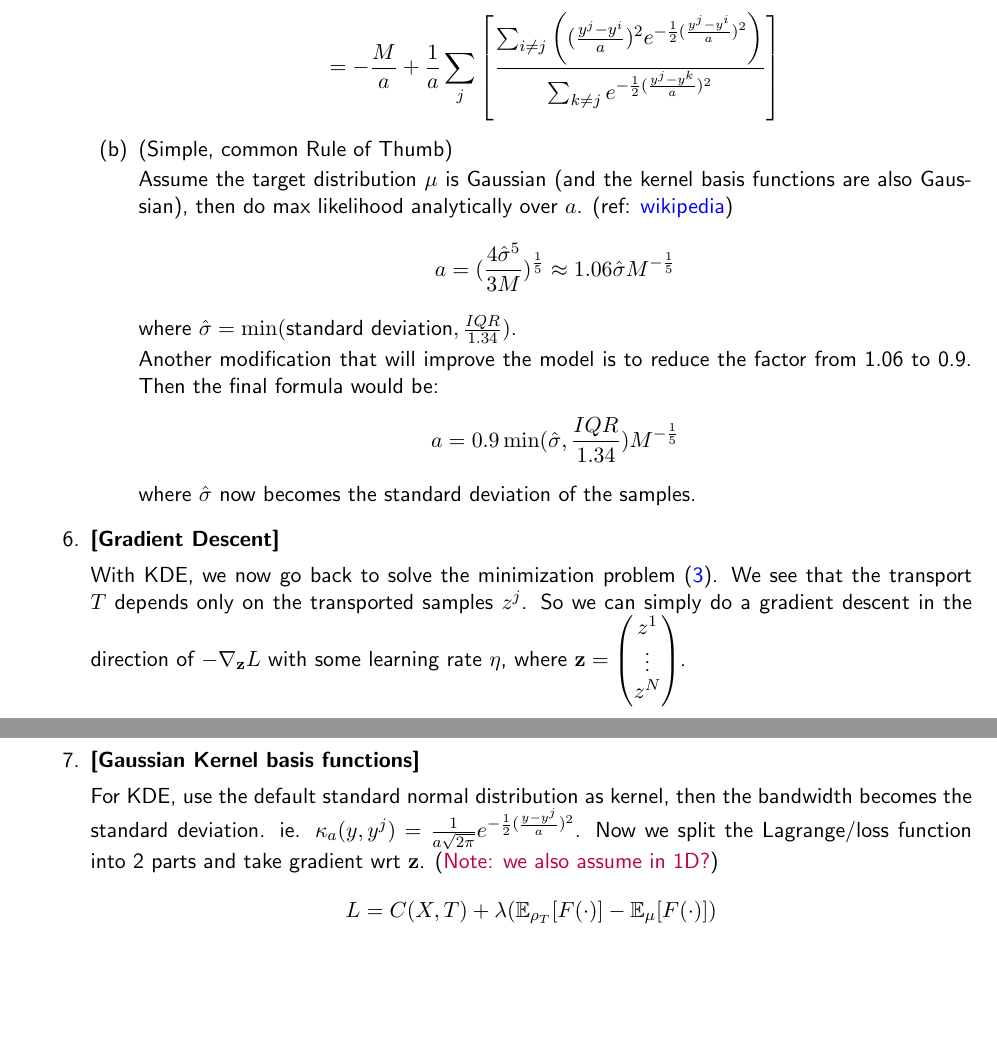
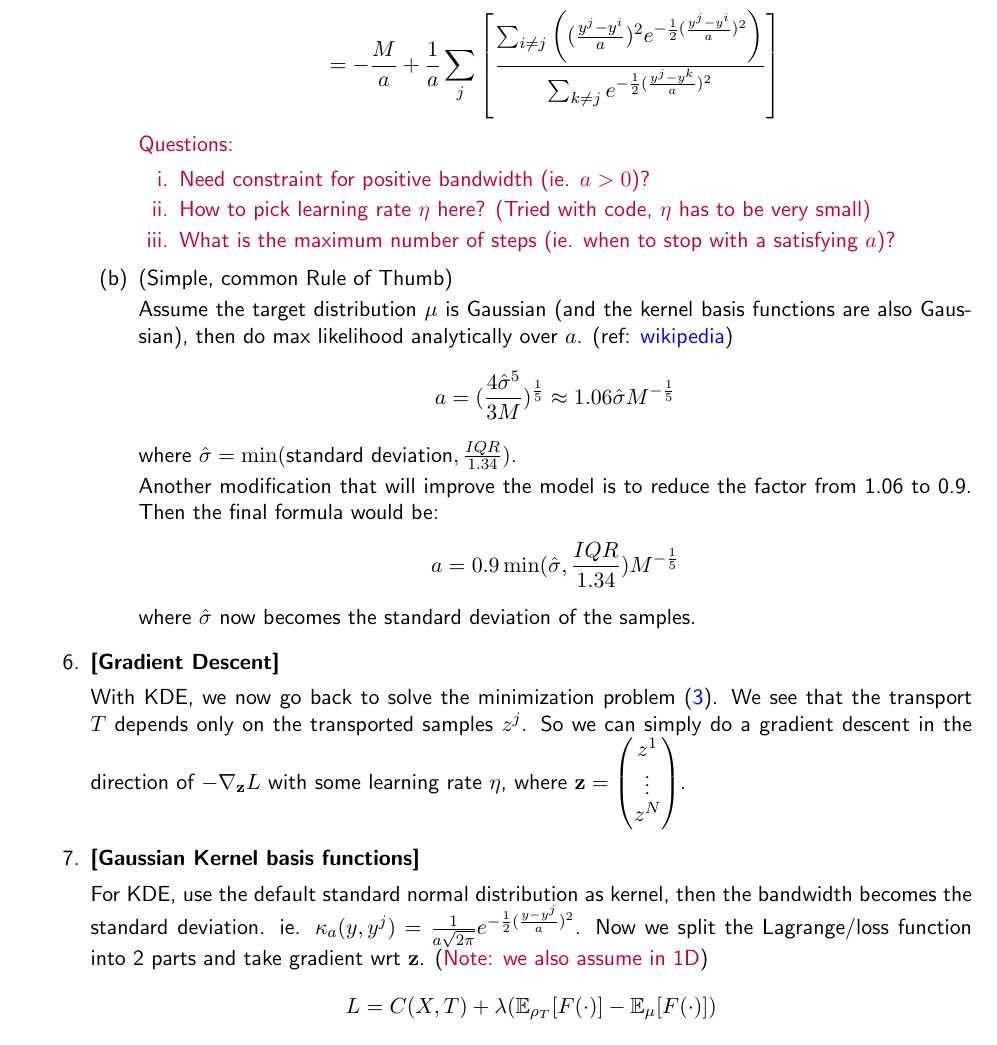
Before and after one commit to tanyating/OT-summer2022, a LaTeX document (notes.tex): two parts of pages 3 and 4 of 5 before the commit and part of page 3 of 5 after it, the two joined at a grey line, cut so that both start at the same text, the shorter picture padded with empty space. Compiled offline with pdfLaTeX.

Commit message:
More notes and questions

```diff
--- a/notes.tex
+++ b/notes.tex
@@ -204,6 +204,15 @@ Given two distributions $\rho$ with $N$ samples $x^i$ and $\mu$ with $M$ samples
         \right]
         $$
 
+        \textcolor{purple}{
+        Questions:
+        \begin{enumerate}
+            \item Need constraint for positive bandwidth (ie. $a>0$)?
+            \item How to pick learning rate $\eta$ here? (Tried with code, $\eta$ has to be very small)
+            \item What is the maximum number of steps (ie. when to stop with a satisfying $a$)?
+        \end{enumerate}
+        }
+
         \item (Simple, common Rule of Thumb)
 
         Assume the target distribution $\mu$ is Gaussian (and the kernel basis functions are also Gaussian), then do max likelihood analytically over $a$. (ref: \href{https://en.wikipedia.org/wiki/Kernel_density_estimation}{wikipedia})
@@ -246,7 +255,7 @@ Given two distributions $\rho$ with $N$ samples $x^i$ and $\mu$ with $M$ samples
     \item {\bf [Gaussian Kernel basis functions]}
 
     For KDE, use the default standard normal distribution as kernel, then the bandwidth becomes the standard deviation.
-    ie. $\kappa_a(y,y^j) = \frac{1}{a \sqrt{2\pi}} e^{-\frac{1}{2}(\frac{y-y^j}{a})^2}$. Now we split the Lagrange/loss function into 2 parts and take gradient wrt $\mathbf{z}$. (\textcolor{purple}{Note: we also assume in 1D?})
+    ie. $\kappa_a(y,y^j) = \frac{1}{a \sqrt{2\pi}} e^{-\frac{1}{2}(\frac{y-y^j}{a})^2}$. Now we split the Lagrange/loss function into 2 parts and take gradient wrt $\mathbf{z}$. (\textcolor{purple}{Note: we also assume in 1D})
     $$
     L = C(X,T) + \lambda (\mathbb{E}_{\rho_{T}} [F(\cdot)] - \mathbb{E}_{\mu} [F(\cdot)])
     $$
```
